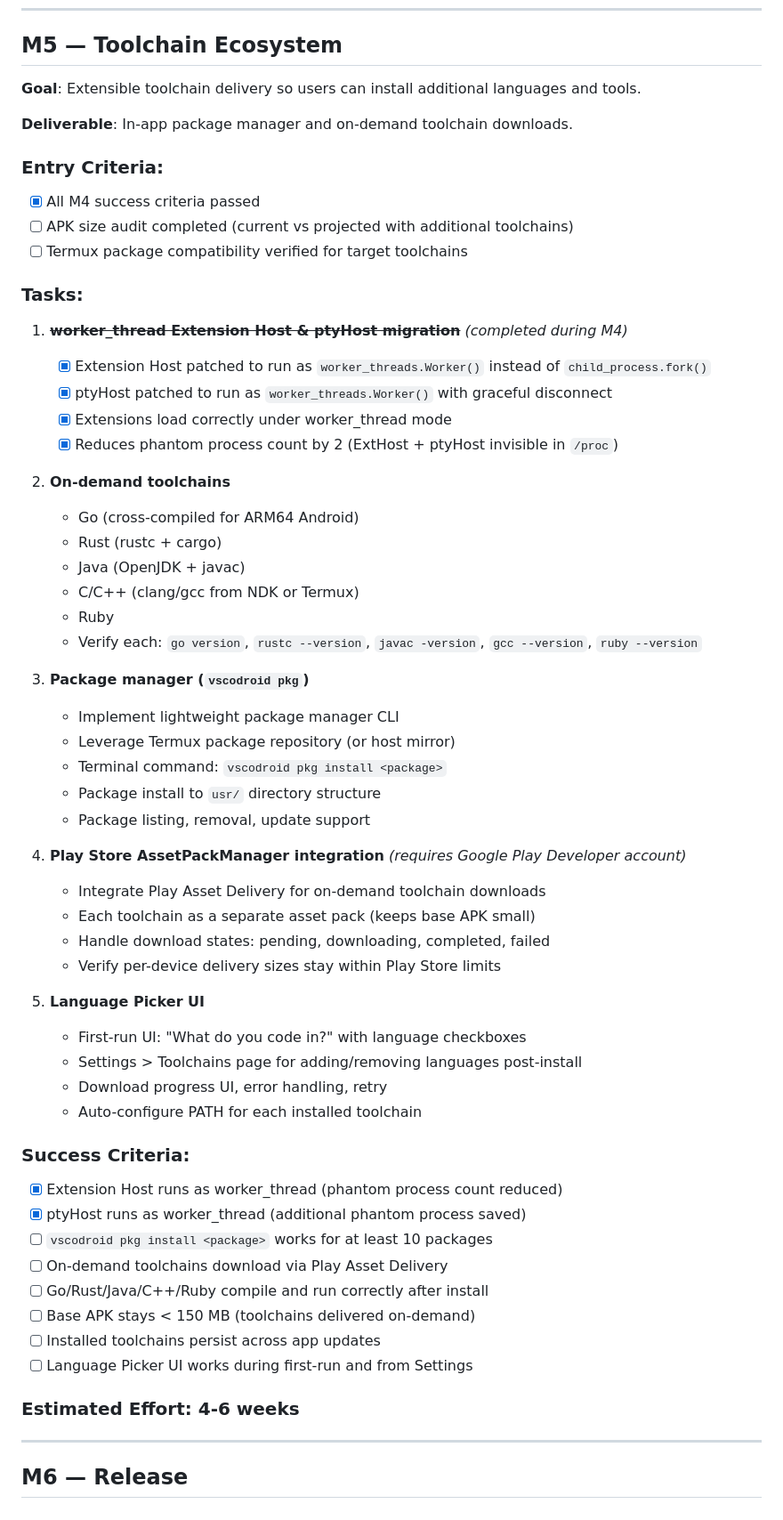
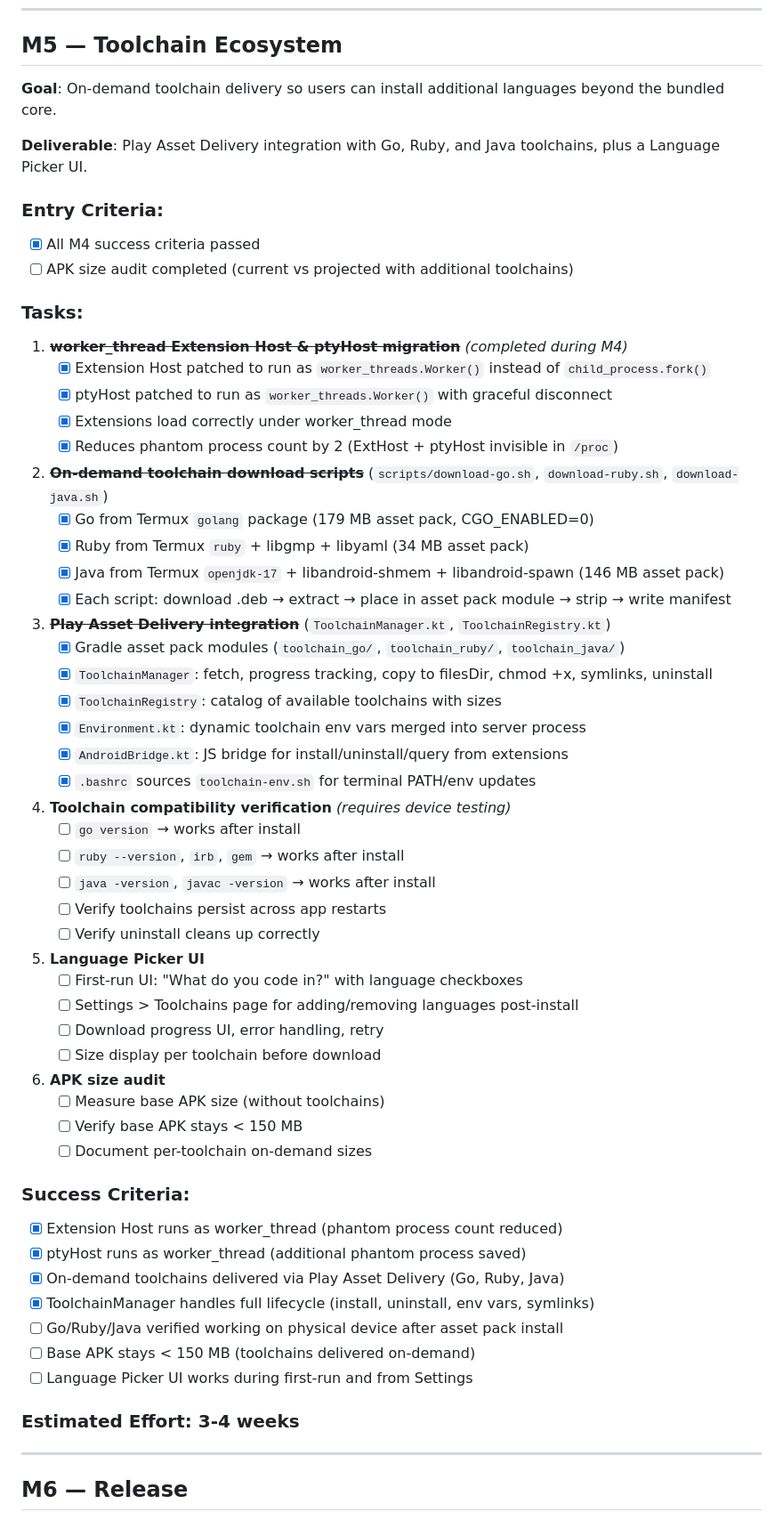
Before and after one commit to rmyndharis/VSCodroid, a Markdown page: MILESTONES.md, the part around one of its changes. Shown at 89% size. Rendered like a GitHub page.

Commit message:
docs: reorganize M5 scope and move package manager to post-release
- Mark completed M5 tasks (download scripts, Play Asset Delivery, ToolchainManager)
- Move vscodroid pkg and Rust/C++ toolchains to Post-Release Roadmap
- Add explicit tasks for toolchain device testing and APK size audit
- Update timeline estimates and success criteria

```diff
--- a/MILESTONES.md
+++ b/MILESTONES.md
@@ -340,14 +340,13 @@ M6 (Release)   → Play Store release
 
 ## M5 — Toolchain Ecosystem
 
-**Goal**: Extensible toolchain delivery so users can install additional languages and tools.
+**Goal**: On-demand toolchain delivery so users can install additional languages beyond the bundled core.
 
-**Deliverable**: In-app package manager and on-demand toolchain downloads.
+**Deliverable**: Play Asset Delivery integration with Go, Ruby, and Java toolchains, plus a Language Picker UI.
 
 ### Entry Criteria:
 - [x] All M4 success criteria passed
 - [ ] APK size audit completed (current vs projected with additional toolchains)
-- [ ] Termux package compatibility verified for target toolchains
 
 ### Tasks:
 
@@ -357,44 +356,48 @@ M6 (Release)   → Play Store release
    - [x] Extensions load correctly under worker_thread mode
    - [x] Reduces phantom process count by 2 (ExtHost + ptyHost invisible in `/proc`)
 
-2. **On-demand toolchains**
-   - Go (cross-compiled for ARM64 Android)
-   - Rust (rustc + cargo)
-   - Java (OpenJDK + javac)
-   - C/C++ (clang/gcc from NDK or Termux)
-   - Ruby
-   - Verify each: `go version`, `rustc --version`, `javac -version`, `gcc --version`, `ruby --version`
+2. **~~On-demand toolchain download scripts~~** (`scripts/download-go.sh`, `download-ruby.sh`, `download-java.sh`)
+   - [x] Go from Termux `golang` package (179 MB asset pack, CGO_ENABLED=0)
+   - [x] Ruby from Termux `ruby` + libgmp + libyaml (34 MB asset pack)
+   - [x] Java from Termux `openjdk-17` + libandroid-shmem + libandroid-spawn (146 MB asset pack)
+   - [x] Each script: download .deb → extract → place in asset pack module → strip → write manifest
 
-3. **Package manager (`vscodroid pkg`)**
-   - Implement lightweight package manager CLI
-   - Leverage Termux package repository (or host mirror)
-   - Terminal command: `vscodroid pkg install <package>`
-   - Package install to `usr/` directory structure
-   - Package listing, removal, update support
+3. **~~Play Asset Delivery integration~~** (`ToolchainManager.kt`, `ToolchainRegistry.kt`)
+   - [x] Gradle asset pack modules (`toolchain_go/`, `toolchain_ruby/`, `toolchain_java/`)
+   - [x] `ToolchainManager`: fetch, progress tracking, copy to filesDir, chmod +x, symlinks, uninstall
+   - [x] `ToolchainRegistry`: catalog of available toolchains with sizes
+   - [x] `Environment.kt`: dynamic toolchain env vars merged into server process
+   - [x] `AndroidBridge.kt`: JS bridge for install/uninstall/query from extensions
+   - [x] `.bashrc` sources `toolchain-env.sh` for terminal PATH/env updates
 
-4. **Play Store AssetPackManager integration** *(requires Google Play Developer account)*
-   - Integrate Play Asset Delivery for on-demand toolchain downloads
-   - Each toolchain as a separate asset pack (keeps base APK small)
-   - Handle download states: pending, downloading, completed, failed
-   - Verify per-device delivery sizes stay within Play Store limits
+4. **Toolchain compatibility verification** *(requires device testing)*
+   - [ ] `go version` → works after install
+   - [ ] `ruby --version`, `irb`, `gem` → works after install
+   - [ ] `java -version`, `javac -version` → works after install
+   - [ ] Verify toolchains persist across app restarts
+   - [ ] Verify uninstall cleans up correctly
 
 5. **Language Picker UI**
-   - First-run UI: "What do you code in?" with language checkboxes
-   - Settings > Toolchains page for adding/removing languages post-install
-   - Download progress UI, error handling, retry
-   - Auto-configure PATH for each installed toolchain
+   - [ ] First-run UI: "What do you code in?" with language checkboxes
+   - [ ] Settings > Toolchains page for adding/removing languages post-install
+   - [ ] Download progress UI, error handling, retry
+   - [ ] Size display per toolchain before download
+
+6. **APK size audit**
+   - [ ] Measure base APK size (without toolchains)
+   - [ ] Verify base APK stays < 150 MB
+   - [ ] Document per-toolchain on-demand sizes
 
 ### Success Criteria:
 - [x] Extension Host runs as worker_thread (phantom process count reduced)
 - [x] ptyHost runs as worker_thread (additional phantom process saved)
-- [ ] `vscodroid pkg install <package>` works for at least 10 packages
-- [ ] On-demand toolchains download via Play Asset Delivery
-- [ ] Go/Rust/Java/C++/Ruby compile and run correctly after install
+- [x] On-demand toolchains delivered via Play Asset Delivery (Go, Ruby, Java)
+- [x] ToolchainManager handles full lifecycle (install, uninstall, env vars, symlinks)
+- [ ] Go/Ruby/Java verified working on physical device after asset pack install
 - [ ] Base APK stays < 150 MB (toolchains delivered on-demand)
-- [ ] Installed toolchains persist across app updates
 - [ ] Language Picker UI works during first-run and from Settings
 
-### Estimated Effort: 4-6 weeks
+### Estimated Effort: 3-4 weeks
 
 ---
 
```
Also changed, not shown: other parts of MILESTONES.md (+26 -3 lines).
